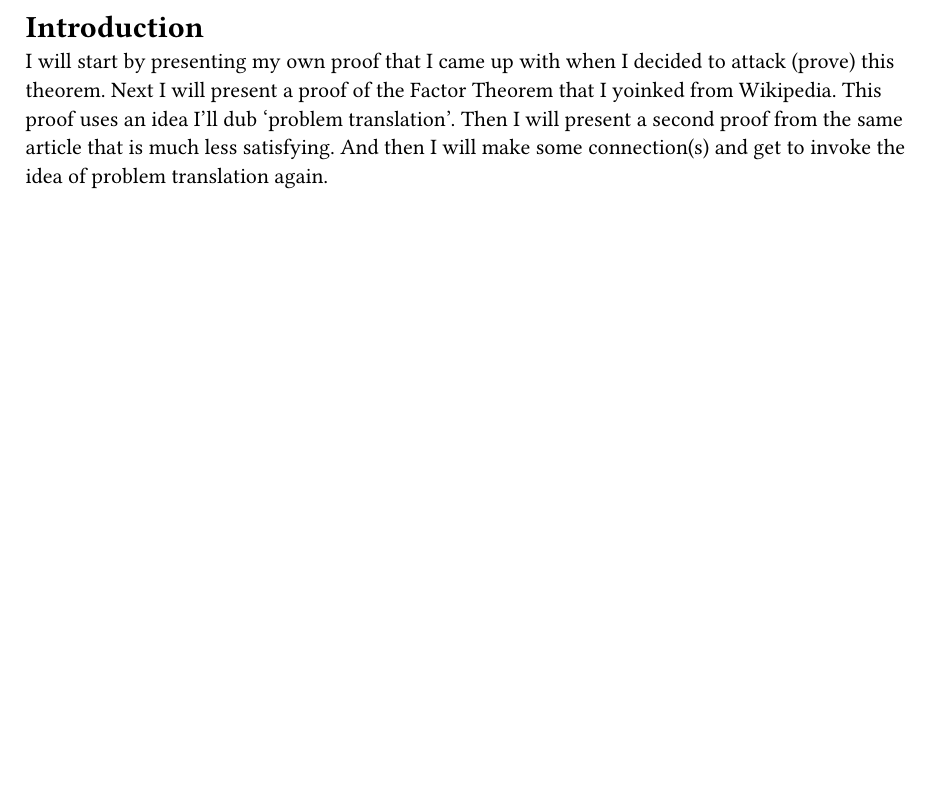
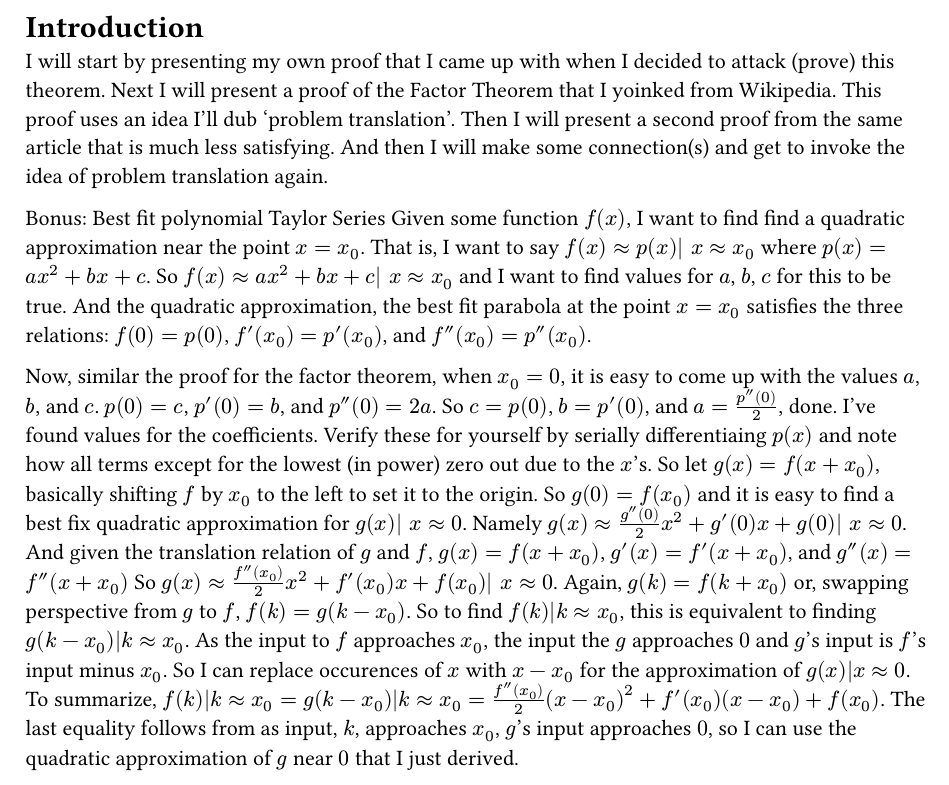
Before and after one commit to avtarted/notes, a Typst document (math/drafts/FactorTheoremAndProblemTranslation.typ): part of the page, cut so that both start at the same text, the shorter picture padded with empty space. Compiled offline with Typst 0.15.

Commit message:
Derive quadratic approximation leveraging translation

```diff
--- a/math/drafts/FactorTheoremAndProblemTranslation.typ
+++ b/math/drafts/FactorTheoremAndProblemTranslation.typ
@@ -4,3 +4,32 @@ Next I will present a proof of the Factor Theorem that I yoinked from Wikipedia.
 This proof uses an idea I'll dub 'problem translation'.
 Then I will present a second proof from the same article that is much less satisfying.
 And then I will make some connection(s) and get to invoke the idea of problem translation again.
+
+
+
+Bonus: Best fit polynomial Taylor Series
+Given some function $f(x)$, I want to find find a quadratic approximation near the point $x = x_0$.
+That is, I want to say $f(x) approx p(x)| x approx x_0$ where $p(x) = a x^2 + b x + c$.
+So $f(x) approx a x^2 + b x + c| x approx x_0$ and I want to find values for $a$, $b$, $c$ for this to be true.
+And the quadratic approximation, the best fit parabola at the point $x = x_0$ satisfies the three relations:
+$f(0) = p(0)$, $f'(x_0) = p'(x_0)$, and $f''(x_0) = p''(x_0)$.
+
+Now, similar the proof for the factor theorem,
+when $x_0 = 0$, it is easy to come up with the values $a$, $b$, and $c$.
+$p(0) = c$, $p'(0) = b$, and $p''(0) = 2 a$.
+So $c = p(0)$, $b = p'(0)$, and $a = (p''(0))/2$, done. I've found values for the coefficients.
+Verify these for yourself by serially differentiaing $p(x)$
+and note how all terms except for the lowest (in power) zero out due to the $x$'s.
+So let $g(x) = f(x + x_0)$, basically shifting $f$ by $x_0$ to the left to set it to the origin.
+So $g(0) = f(x_0)$ and it is easy to find a best fix quadratic approximation for $g(x)| x approx 0$.
+Namely $g(x) approx (g''(0))/2 x^2 + g'(0) x + g(0)| x approx 0$.
+And given the translation relation of $g$ and $f$,
+$g(x) = f(x+x_0)$, $g'(x) = f'(x + x_0)$, and $g''(x) = f''(x + x_0)$
+So $g(x) approx (f''(x_0))/2 x^2 + f'(x_0) x + f(x_0)| x approx 0$.
+Again, $g(k) = f(k + x_0)$ or, swapping perspective from $g$ to $f$, $f(k) = g(k - x_0)$.
+So to find $f(k)|k approx x_0$, this is equivalent to finding $g(k - x_0)|k approx x_0$.
+As the input to $f$ approaches $x_0$, the input the $g$ approaches $0$ and $g$'s input is $f$'s input minus $x_0$.
+So I can replace occurences of $x$ with $x - x_0$ for the approximation of $g(x)|x approx 0$.
+To summarize, $f(k)|k approx x_0 = g(k - x_0)|k approx x_0 = (f''(x_0))/2 (x-x_0)^2 + f'(x_0) (x-x_0) + f(x_0)$.
+The last equality follows from as input, $k$, approaches $x_0$, $g$'s input approaches $0$,
+so I can use the quadratic approximation of $g$ near $0$ that I just derived.
```
Also changed, not shown: math/drafts/FactorTheoremAndProblemTranslation.pdf (added).
